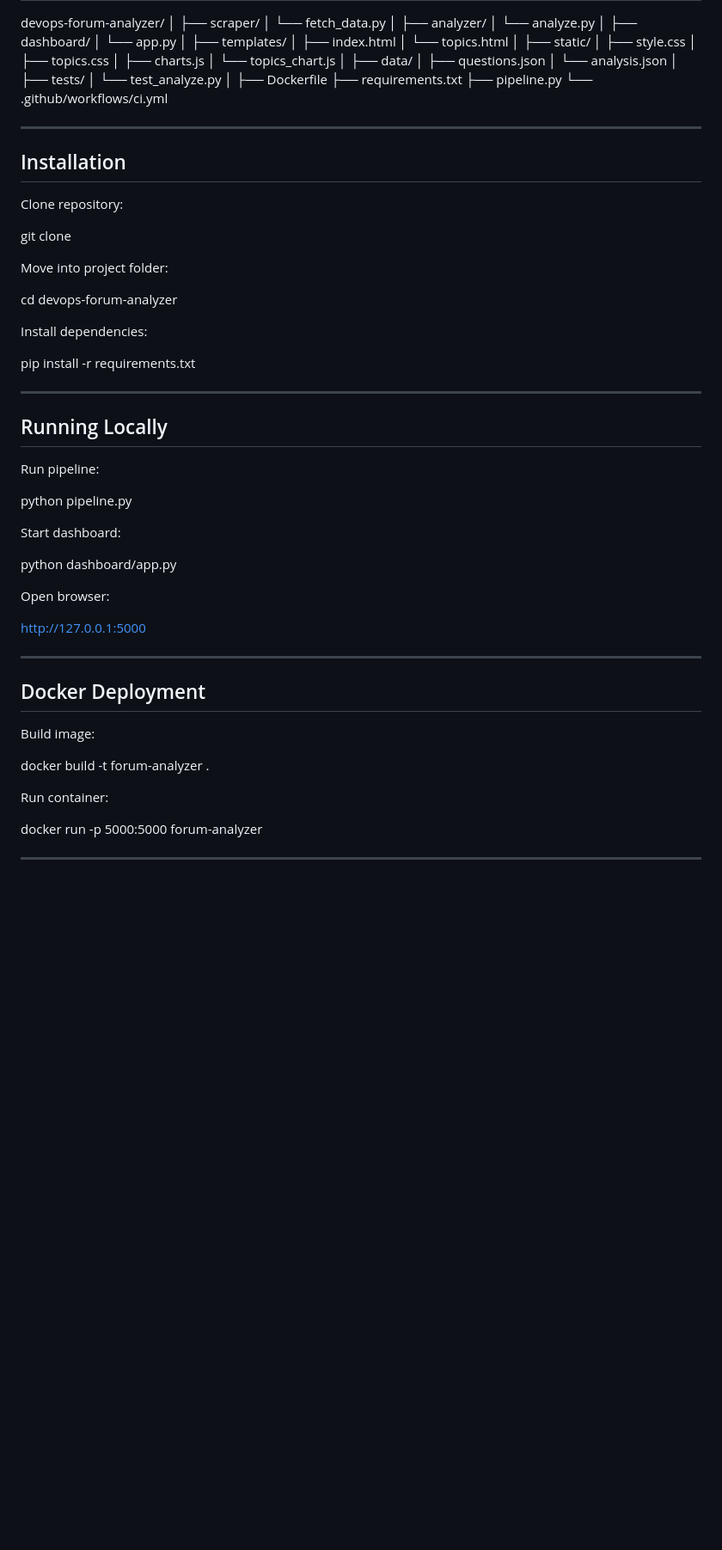
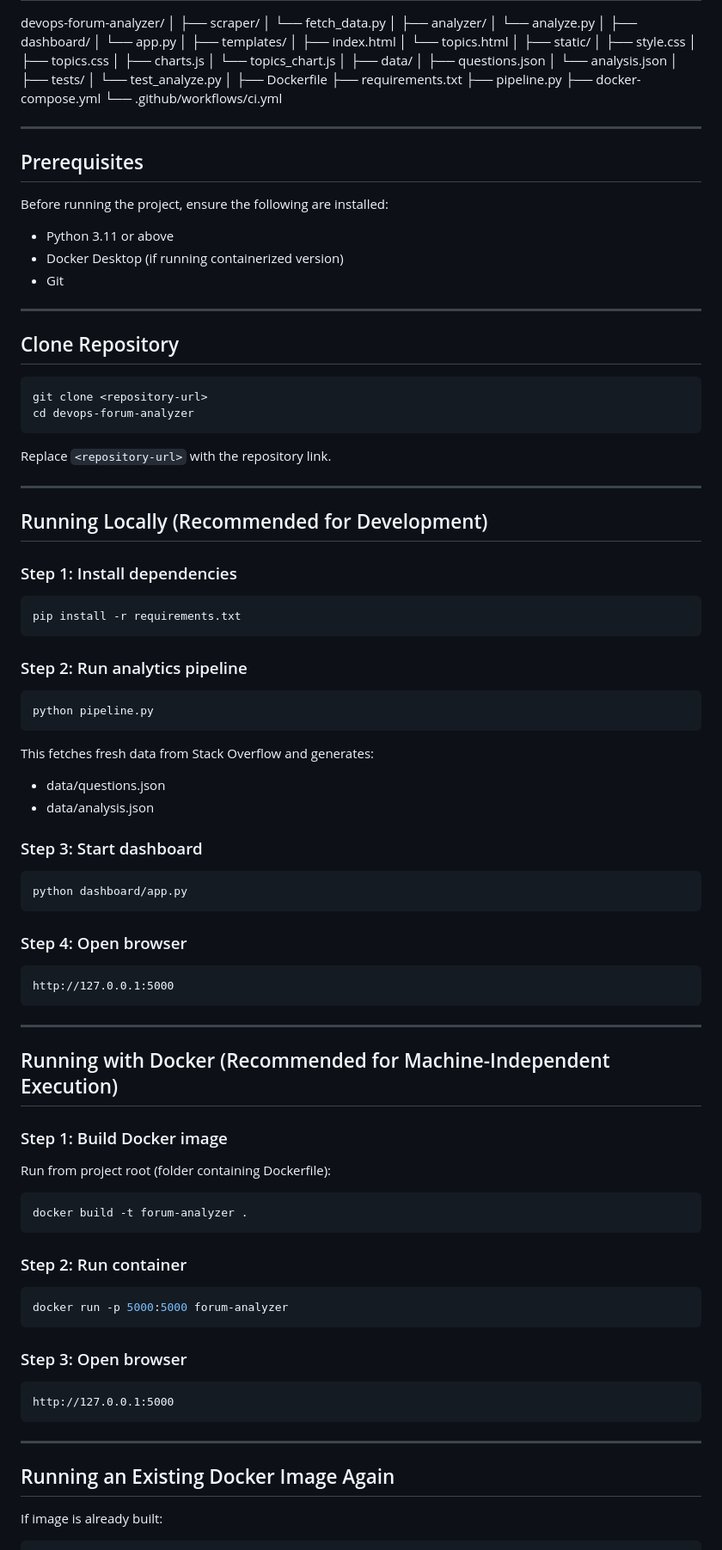
Before and after one commit to Pratham-Mishra01/devops-forum-analyzer, a Markdown page: README.md, the part around one of its changes. Shown at 86% size. Drawn GitHub-style; blank space fills up the shorter version.

````diff
--- a/README.md
+++ b/README.md
@@ -123,48 +134,90 @@ devops-forum-analyzer/
 ├── Dockerfile
 ├── requirements.txt
 ├── pipeline.py
+├── docker-compose.yml
 └── .github/workflows/ci.yml
 
 ---
 
-## Installation
+## Prerequisites
 
-Clone repository:
+Before running the project, ensure the following are installed:
 
-git clone <repository-url>
-
-Move into project folder:
-
-cd devops-forum-analyzer
-
-Install dependencies:
-
-pip install -r requirements.txt
+* Python 3.11 or above
+* Docker Desktop (if running containerized version)
+* Git
 
 ---
 
-## Running Locally
+## Clone Repository
 
-Run pipeline:
+```bash
+git clone <repository-url>
+cd devops-forum-analyzer
+```
 
-python pipeline.py
-
-Start dashboard:
-
-python dashboard/app.py
-
-Open browser:
-
-http://127.0.0.1:5000
+Replace `<repository-url>` with the repository link.
 
 ---
 
-## Docker Deployment
+## Running Locally (Recommended for Development)
 
-Build image:
+### Step 1: Install dependencies
 
+```bash
+pip install -r requirements.txt
+```
+
+### Step 2: Run analytics pipeline
+
+```bash
+python pipeline.py
+```
+
+This fetches fresh data from Stack Overflow and generates:
+
+* data/questions.json
+* data/analysis.json
+
+### Step 3: Start dashboard
+
+```bash
+python dashboard/app.py
+```
+
+### Step 4: Open browser
+
+```text
+http://127.0.0.1:5000
+```
+
+---
+
+## Running with Docker (Recommended for Machine-Independent Execution)
+
+### Step 1: Build Docker image
+
+Run from project root (folder containing Dockerfile):
+
+```bash
 docker build -t forum-analyzer .
+```
 
-Run container:
+### Step 2: Run container
 
+```bash
 docker run -p 5000:5000 forum-analyzer
+```
+
+### Step 3: Open browser
+
+```text
+http://127.0.0.1:5000
+```
+
+---
+
+## Running an Existing Docker Image Again
+
+If image is already built:
+
````
Also changed, not shown: other parts of README.md (+85 -16 lines).
